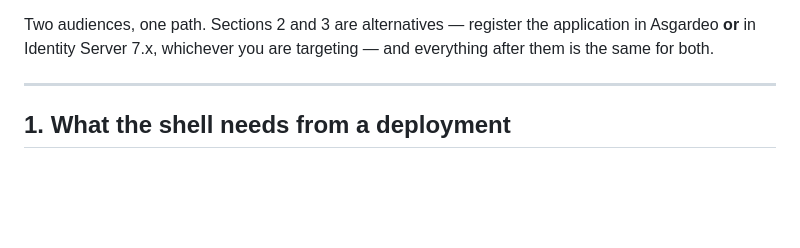
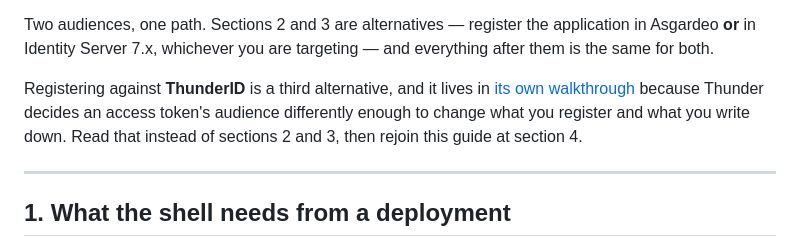
Before and after one commit to kanushka/wso2-cli, a Markdown page: docs/guides/login.md, the part around the change. Drawn GitHub-style; blank space fills up the shorter version.

```diff
--- a/docs/guides/login.md
+++ b/docs/guides/login.md
@@ -15,6 +15,12 @@ read another document first.
 Two audiences, one path. Sections 2 and 3 are alternatives — register the
 application in Asgardeo **or** in Identity Server 7.x, whichever you are
 targeting — and everything after them is the same for both.
+
+Registering against **ThunderID** is a third alternative, and it lives in
+[its own walkthrough](login-thunder.md) because Thunder decides an access
+token's audience differently enough to change what you register and what you
+write down. Read that instead of sections 2 and 3, then rejoin this guide at
+section 4.
 
 ---
 
```
Also changed, not shown: docs/guides/login-thunder.md (added, +368 -0 lines), docs/research/asgardeo-redirect-uri-and-scope-narrowing.md (+73 -0 lines).
